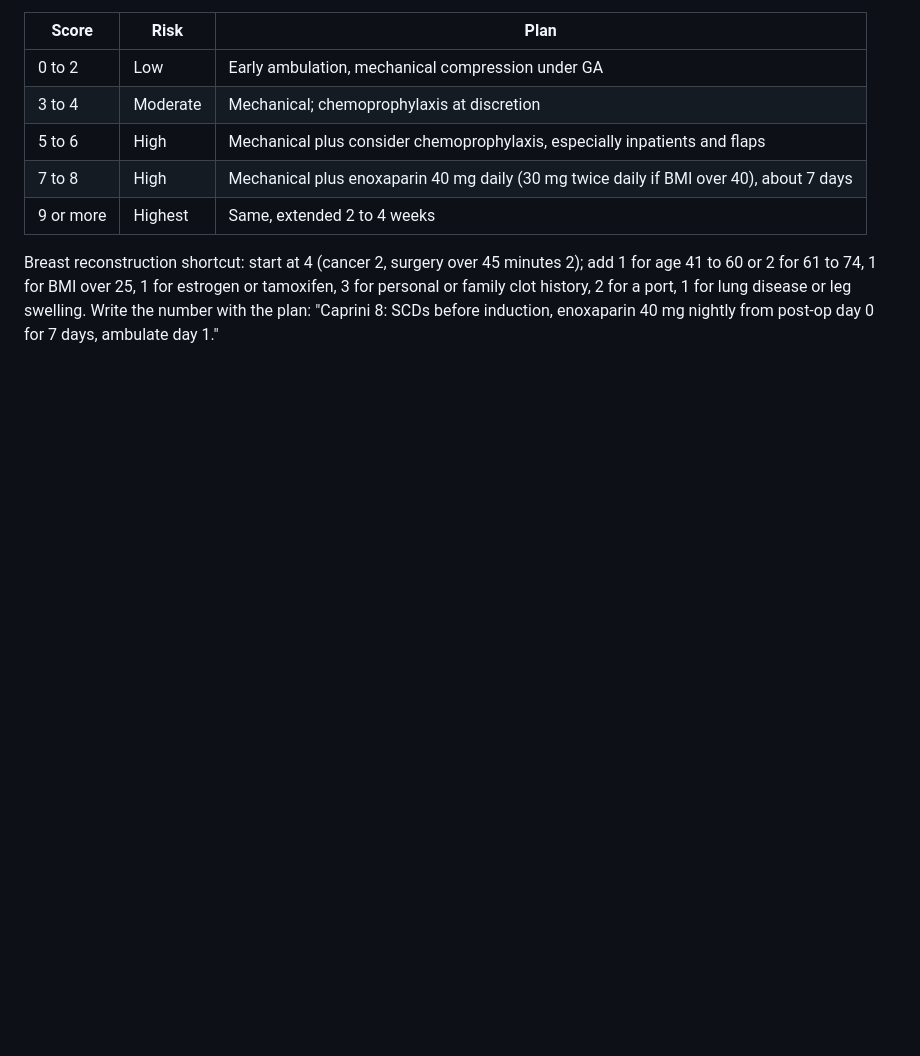
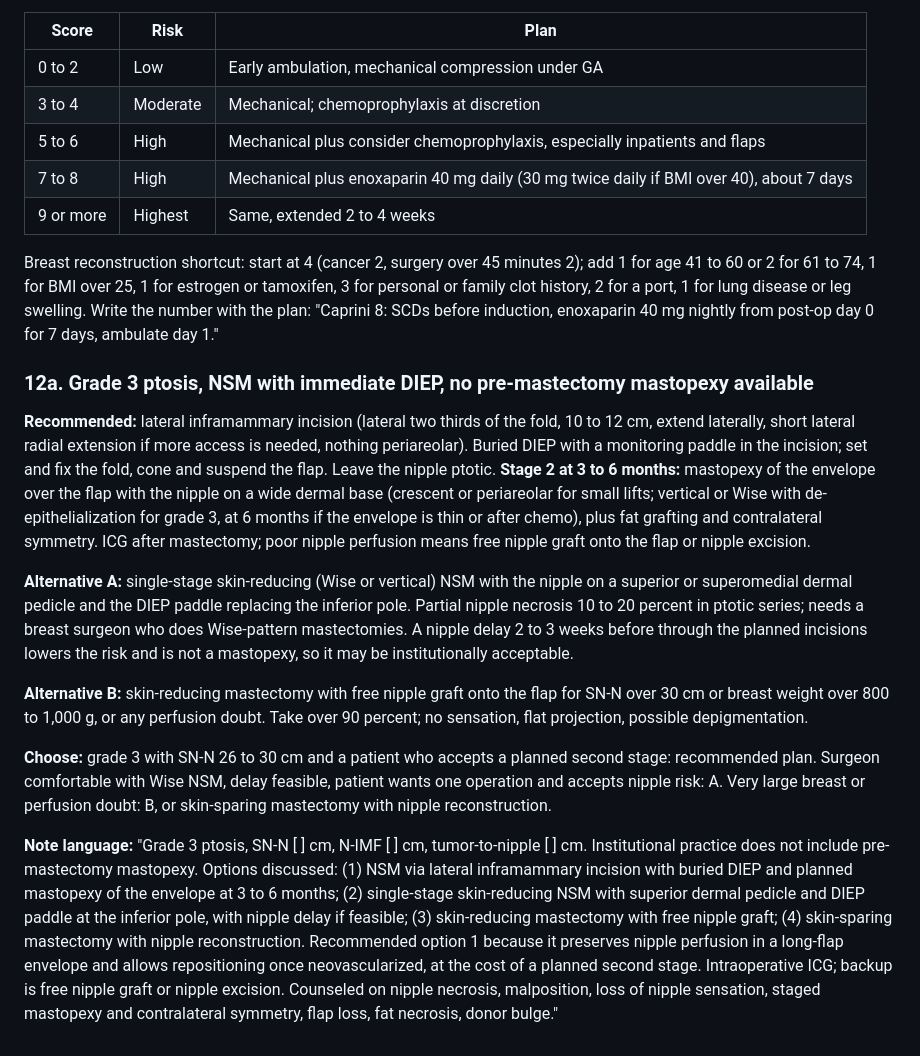
Before and after one commit to chief-svg/TSIALL-Mockup, a Markdown page: docs/Breast-Reconstruction-Consult-Kit.md, the part around the change. Rendered like a GitHub page; blank space fills up the shorter version.

Commit message:
Add grade 3 ptosis NSM plan without staged mastopexy
Co-Authored-By: Claude Fable 5.1 <noreply@anthropic.com>
Claude-Session: https://claude.ai/code/session_01XkBHz6MmDdBkZsLSxZZXp2

```diff
--- a/docs/Breast-Reconstruction-Consult-Kit.md
+++ b/docs/Breast-Reconstruction-Consult-Kit.md
@@ -380,3 +380,15 @@ Not an ABPS requirement, but a written VTE risk assessment with a plan is how yo
 | 9 or more | Highest | Same, extended 2 to 4 weeks |
 
 Breast reconstruction shortcut: start at 4 (cancer 2, surgery over 45 minutes 2); add 1 for age 41 to 60 or 2 for 61 to 74, 1 for BMI over 25, 1 for estrogen or tamoxifen, 3 for personal or family clot history, 2 for a port, 1 for lung disease or leg swelling. Write the number with the plan: "Caprini 8: SCDs before induction, enoxaparin 40 mg nightly from post-op day 0 for 7 days, ambulate day 1."
+
+### 12a. Grade 3 ptosis, NSM with immediate DIEP, no pre-mastectomy mastopexy available
+
+**Recommended:** lateral inframammary incision (lateral two thirds of the fold, 10 to 12 cm, extend laterally, short lateral radial extension if more access is needed, nothing periareolar). Buried DIEP with a monitoring paddle in the incision; set and fix the fold, cone and suspend the flap. Leave the nipple ptotic. **Stage 2 at 3 to 6 months:** mastopexy of the envelope over the flap with the nipple on a wide dermal base (crescent or periareolar for small lifts; vertical or Wise with de-epithelialization for grade 3, at 6 months if the envelope is thin or after chemo), plus fat grafting and contralateral symmetry. ICG after mastectomy; poor nipple perfusion means free nipple graft onto the flap or nipple excision.
+
+**Alternative A:** single-stage skin-reducing (Wise or vertical) NSM with the nipple on a superior or superomedial dermal pedicle and the DIEP paddle replacing the inferior pole. Partial nipple necrosis 10 to 20 percent in ptotic series; needs a breast surgeon who does Wise-pattern mastectomies. A nipple delay 2 to 3 weeks before through the planned incisions lowers the risk and is not a mastopexy, so it may be institutionally acceptable.
+
+**Alternative B:** skin-reducing mastectomy with free nipple graft onto the flap for SN-N over 30 cm or breast weight over 800 to 1,000 g, or any perfusion doubt. Take over 90 percent; no sensation, flat projection, possible depigmentation.
+
+**Choose:** grade 3 with SN-N 26 to 30 cm and a patient who accepts a planned second stage: recommended plan. Surgeon comfortable with Wise NSM, delay feasible, patient wants one operation and accepts nipple risk: A. Very large breast or perfusion doubt: B, or skin-sparing mastectomy with nipple reconstruction.
+
+**Note language:** "Grade 3 ptosis, SN-N [ ] cm, N-IMF [ ] cm, tumor-to-nipple [ ] cm. Institutional practice does not include pre-mastectomy mastopexy. Options discussed: (1) NSM via lateral inframammary incision with buried DIEP and planned mastopexy of the envelope at 3 to 6 months; (2) single-stage skin-reducing NSM with superior dermal pedicle and DIEP paddle at the inferior pole, with nipple delay if feasible; (3) skin-reducing mastectomy with free nipple graft; (4) skin-sparing mastectomy with nipple reconstruction. Recommended option 1 because it preserves nipple perfusion in a long-flap envelope and allows repositioning once neovascularized, at the cost of a planned second stage. Intraoperative ICG; backup is free nipple graft or nipple excision. Counseled on nipple necrosis, malposition, loss of nipple sensation, staged mastopexy and contralateral symmetry, flap loss, fat necrosis, donor bulge."
```
